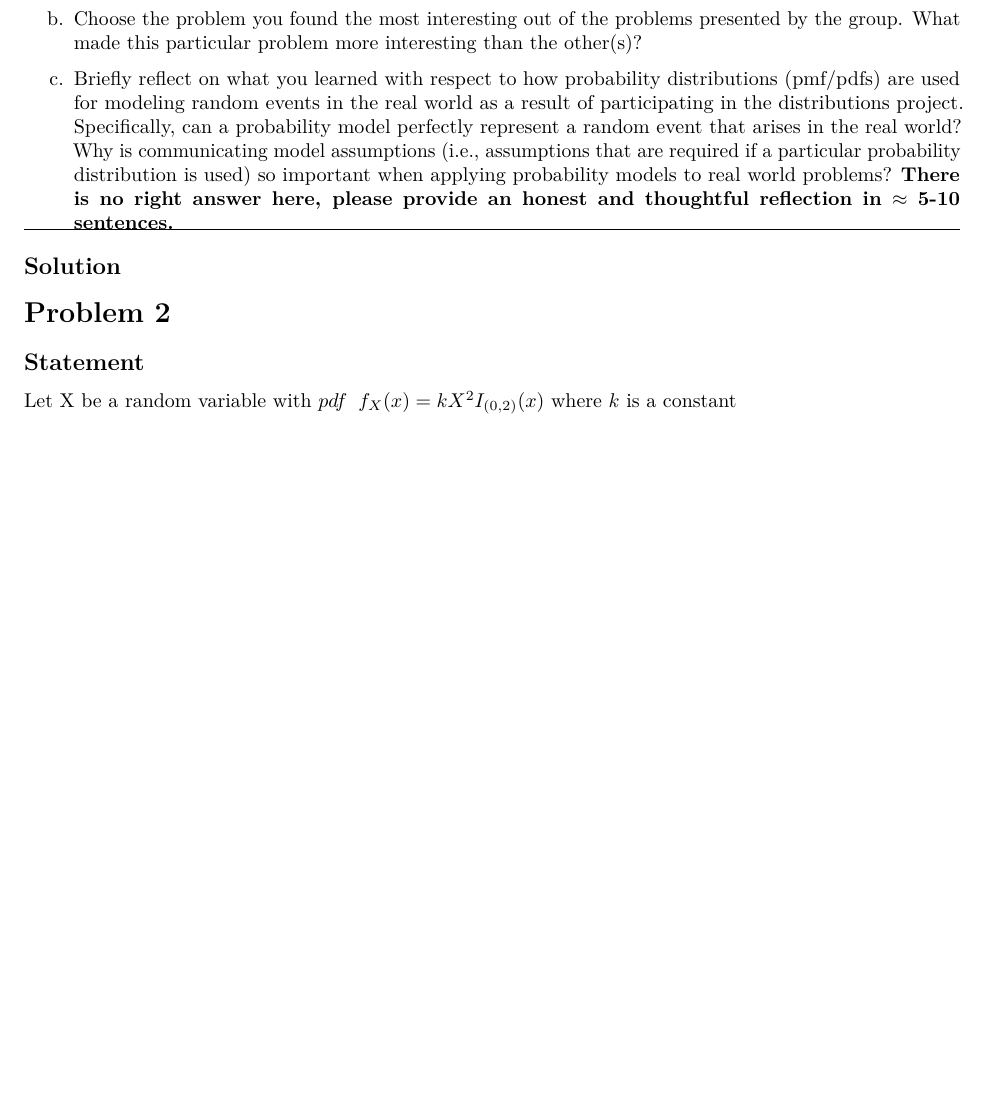
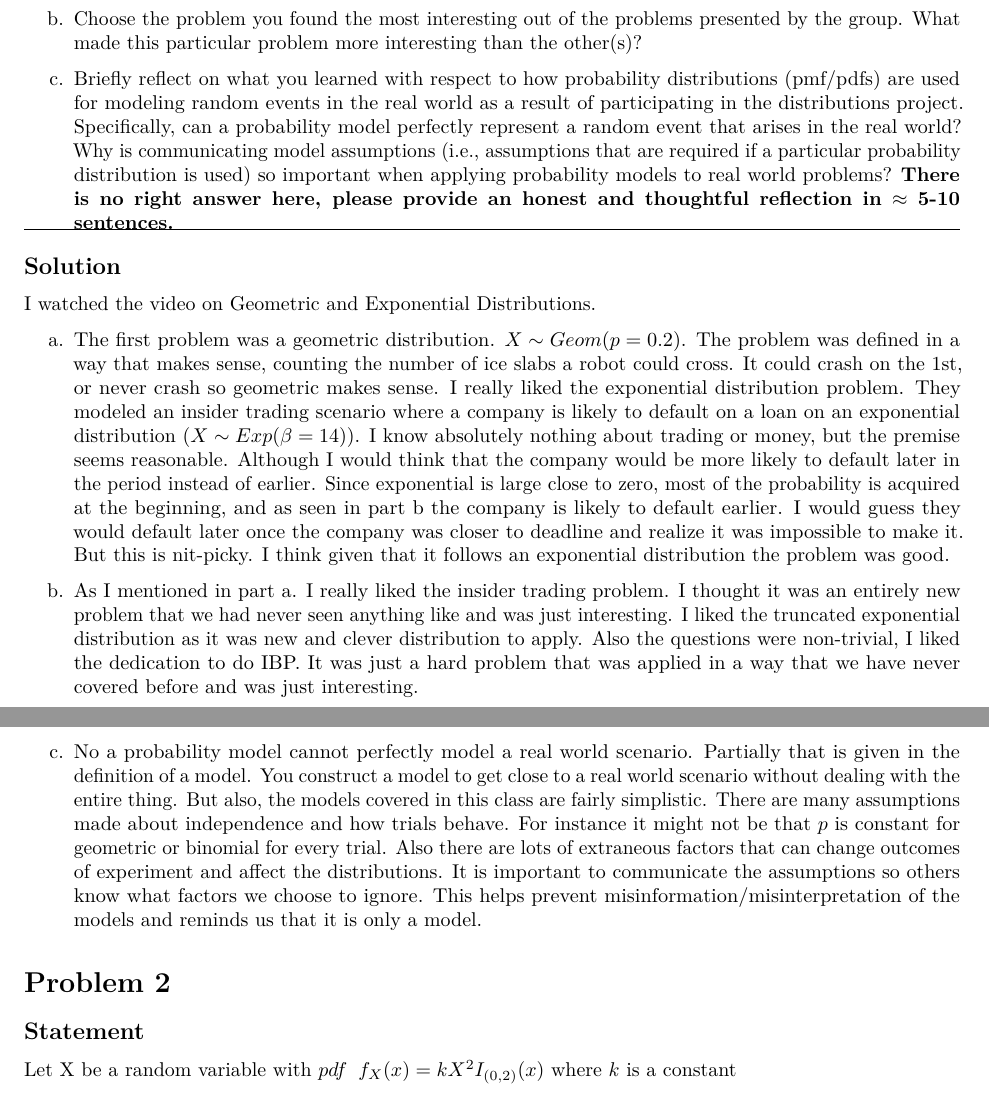
Before and after one commit to ElliottP-13/STAT421, an R Markdown document (ExamFinal/final.Rmd): part of page 1 of 3 before the commit and two parts of pages 1 and 2 of 3 after it, the two joined at a grey line, cut so that both start at the same text, the shorter picture padded with empty space. The pictures show the output file ExamFinal/final.pdf that the author committed with the source.

Commit message:
Problem 1

```diff
--- a/ExamFinal/final.Rmd
+++ b/ExamFinal/final.Rmd
@@ -41,6 +41,38 @@ reflection in $\approx$ 5-10 sentences.**
 
 \hrule
 ## Solution
+
+
+I watched the video on Geometric and Exponential Distributions.
+
+a. The first problem was a geometric distribution. $X \sim Geom(p = 0.2)$.
+The problem was defined in a way that makes sense, counting the number of ice slabs a robot could cross.
+It could crash on the 1st, or never crash so geometric makes sense.
+I really liked the exponential distribution problem.
+They modeled an insider trading scenario where a company is likely to default on a loan on an exponential distribution ($X \sim Exp(\beta = 14)$).
+I know absolutely nothing about trading or money, but the premise seems reasonable.
+Although I would think that the company would be more likely to default later in the period instead of earlier.
+Since exponential is large close to zero, most of the probability is acquired at the beginning, and as seen in part b
+the company is likely to default earlier. I would guess they would default later once the company was closer
+to deadline and realize it was impossible to make it. But this is nit-picky. I think given that it follows an exponential
+distribution the problem was good.
+
+b. As I mentioned in part a. I really liked the insider trading problem.
+I thought it was an entirely new problem that we had never seen anything like and was just interesting.
+I liked the truncated exponential distribution as it was new and clever distribution to apply.
+Also the questions were non-trivial, I liked the dedication to do IBP. It was just a hard problem
+that was applied in a way that we have never covered before and was just interesting.
+
+c. No a probability model cannot perfectly model a real world scenario. Partially that is given
+in the definition of a model. You construct a model to get close to a real world scenario
+without dealing with the entire thing. But also, the models covered in this class are fairly simplistic.
+There are many assumptions made about independence and how trials behave.
+For instance it might not be that $p$ is constant for geometric or binomial for every trial. Also there are lots of
+extraneous factors that can change outcomes of experiment and affect the distributions.
+It is important to communicate the assumptions so others know what factors we choose to ignore.
+This helps prevent misinformation/misinterpretation of the models and reminds us that it is only a model.
+
+
 
 # Problem 2
 ## Statement
```
Also changed, not shown: ExamFinal/final.pdf.
